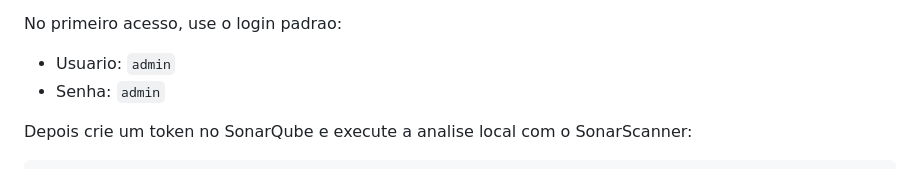
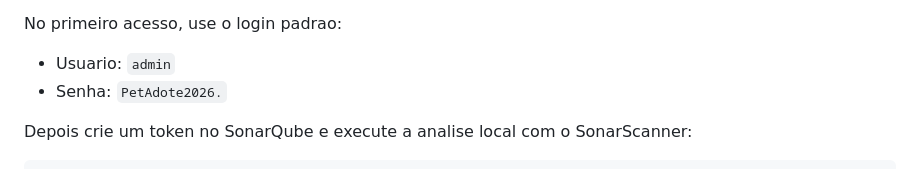
Before and after one commit to carolinacartaxo/petadote-devops, a Markdown page: README.md, the part around the change. Drawn GitHub-style.

Commit message:
Atualização de senha do sonarqube
Updated default password for initial login.

```diff
--- a/README.md
+++ b/README.md
@@ -59,7 +59,7 @@ Depois acesse:
 No primeiro acesso, use o login padrao:
 
 - Usuario: `admin`
-- Senha: `admin`
+- Senha: `PetAdote2026.`
 
 Depois crie um token no SonarQube e execute a analise local com o SonarScanner:
 
```
